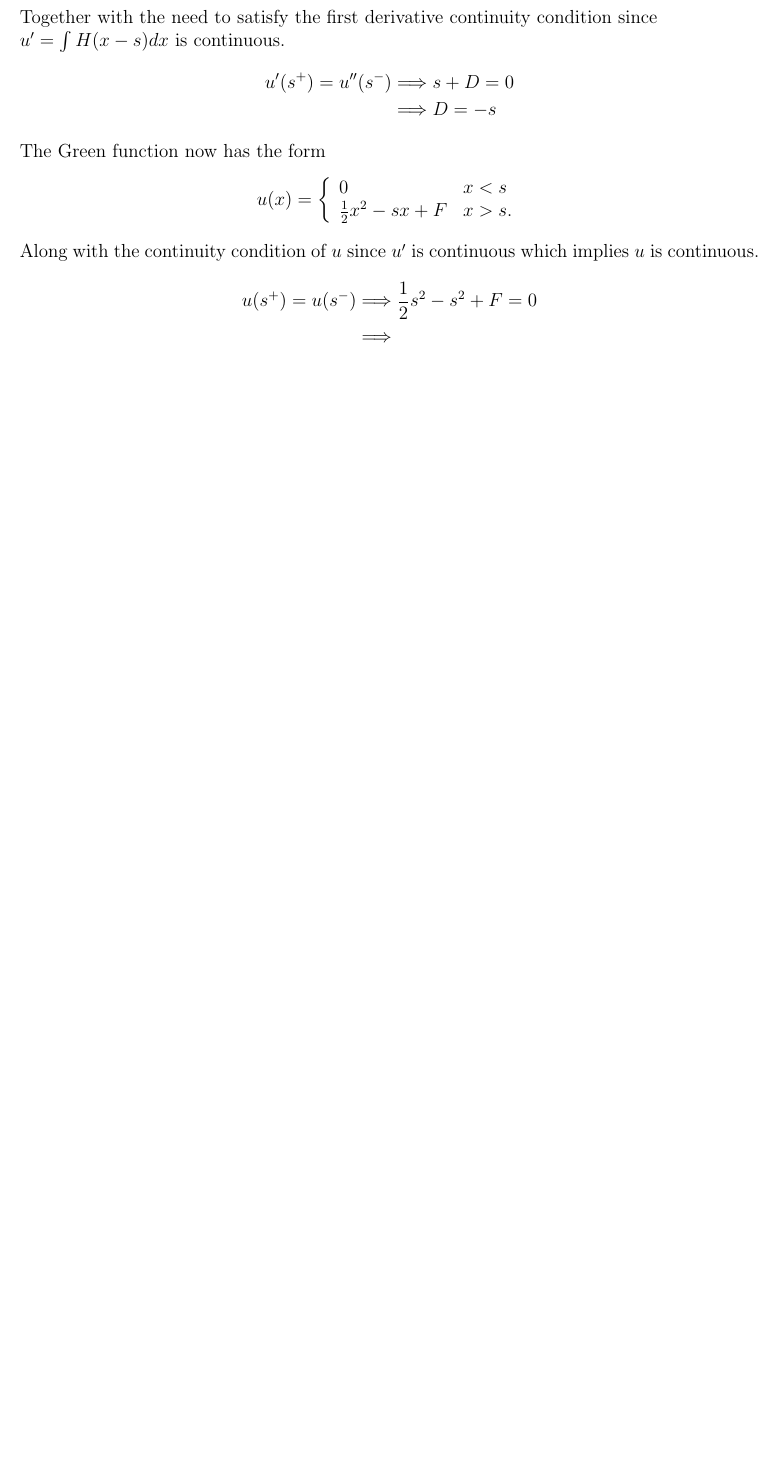
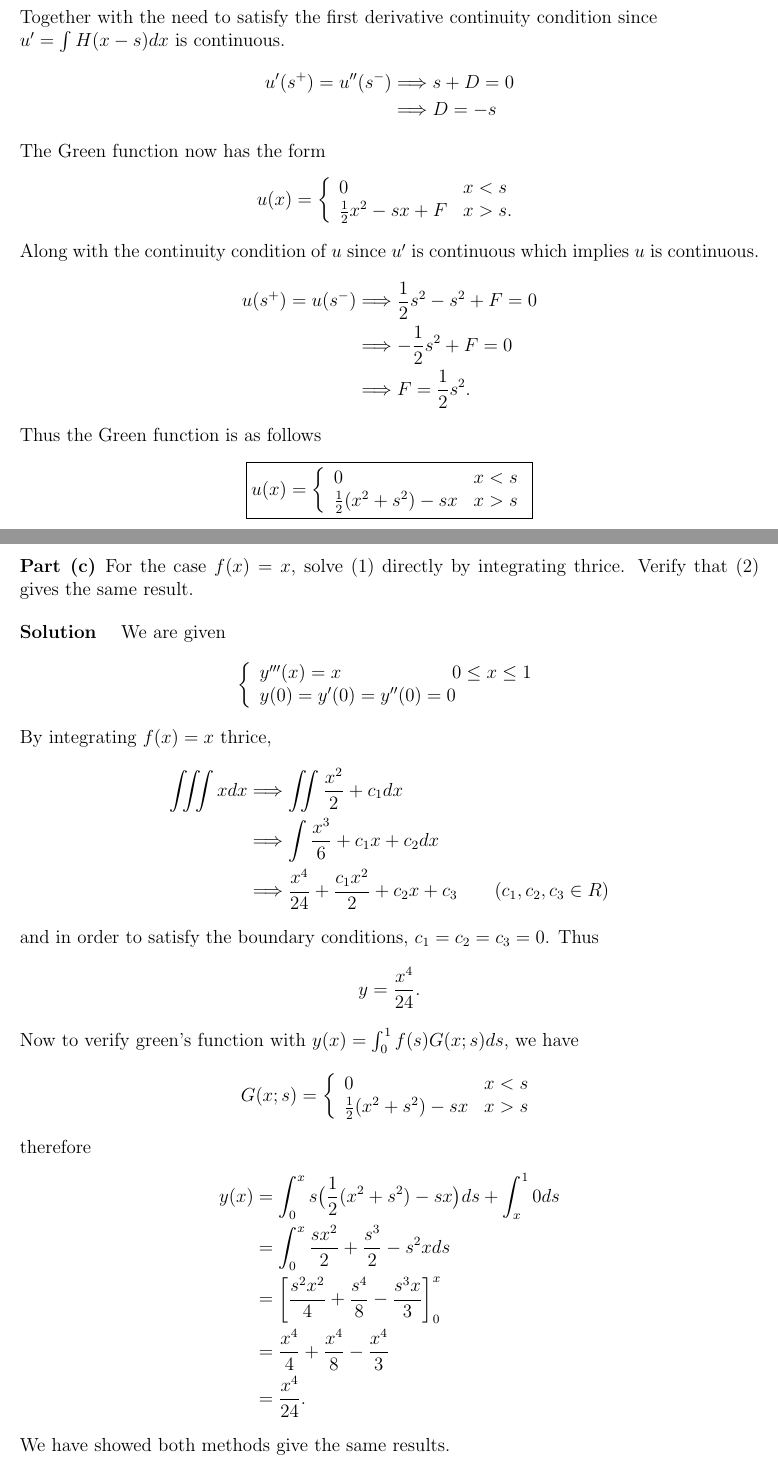
Before and after one commit to 007kevin/Applied-Math-M4990, a LaTeX problem sheet (FinalExam.tex): part of page 8 of 8 before the commit and two parts of pages 8 and 9 of 9 after it, the two joined at a grey line, cut so that both start at the same text, the shorter picture padded with empty space. Compiled offline with pdfLaTeX.

Commit message:
done problem 3

```diff
--- a/FinalExam.tex
+++ b/FinalExam.tex
@@ -348,10 +348,65 @@
   \(u\) is continuous.
   \begin{align*}
     u(s^+) = u(s^-) &\lra \frac{1}{2}s^2 - s^2 + F = 0 \\
-                    &\lra
+                    &\lra -\frac{1}{2}s^2 + F = 0 \\
+                    &\lra F = \frac{1}{2}s^2.
   \end{align*}
+  Thus the Green function is as follows
+  \begin{align*}
+    \boxed{
+    u(x) =
+    \left\{
+    \begin{array}{ll}
+      0 &x < s \\
+      \frac{1}{2}(x^2+s^2) - sx &x > s
+    \end{array}
+                                  \right.}
+  \end{align*}
+\end{solution}
+\clearpage
+\begin{subproblem}{c}
+  For the case \(f(x) = x\), solve (1) directly by integrating thrice. Verify that (2)
+  gives the same result.
+\end{subproblem}
 
-
-
-
+\begin{solution}
+  We are given
+  \begin{align*}
+    \left\{
+      \begin{array}{ll}
+        y'''(x) = x \qquad\qquad\qquad 0 \le x \le 1 \\
+        y(0) = y'(0) = y''(0) = 0
+      \end{array}
+    \right.
+  \end{align*}
+  By integrating \(f(x) = x\) thrice,
+  \begin{align*}
+    \iiint x dx &\lra \iint \frac{x^2}{2} + c_1 dx \\
+                &\lra \int \frac{x^3}{6} + c_1x + c_2 dx \\
+                &\lra \frac{x^4}{24} + \frac{c_1x^2}{2} + c_2x + c_3
+                  \qquad (c_1,c_2,c_3 \in R)
+  \end{align*}
+  and in order to satisfy the boundary conditions, \(c_1 = c_2 = c_3 = 0\). Thus
+  \[
+    y = \frac{x^4}{24}.
+  \]
+  Now to verify green's function with \(y(x) = \int_{0}^{1}f(s)G(x;s)ds\), we have
+  \[
+    G(x;s) =
+    \left\{
+    \begin{array}{ll}
+      0 &x < s \\
+      \frac{1}{2}(x^2+s^2) - sx &x > s
+    \end{array}
+    \right.
+  \]
+  therefore
+  \begin{align*}
+    y(x) &= \int_{0}^{x}s\big( \frac{1}{2}(x^2+s^2) - sx \big)ds + \int_{x}^{1}0ds \\
+         &= \int_{0}^{x}\frac{sx^2}{2} + \frac{s^3}{2} - s^2x ds \\
+         &= \bigg[\frac{s^2x^2}{4} + \frac{s^4}{8} - \frac{s^3x}{3} \bigg]_0^x \\
+         &= \frac{x^4}{4} + \frac{x^4}{8} - \frac{x^4}{3} \\
+         &= \frac{x^4}{24}.
+  \end{align*}
+  We have showed both methods give the same results.
 \end{solution}
```
Also changed, not shown: FinalExam.pdf, FinalExam.tex (1 more changed lines), 1 other file.
